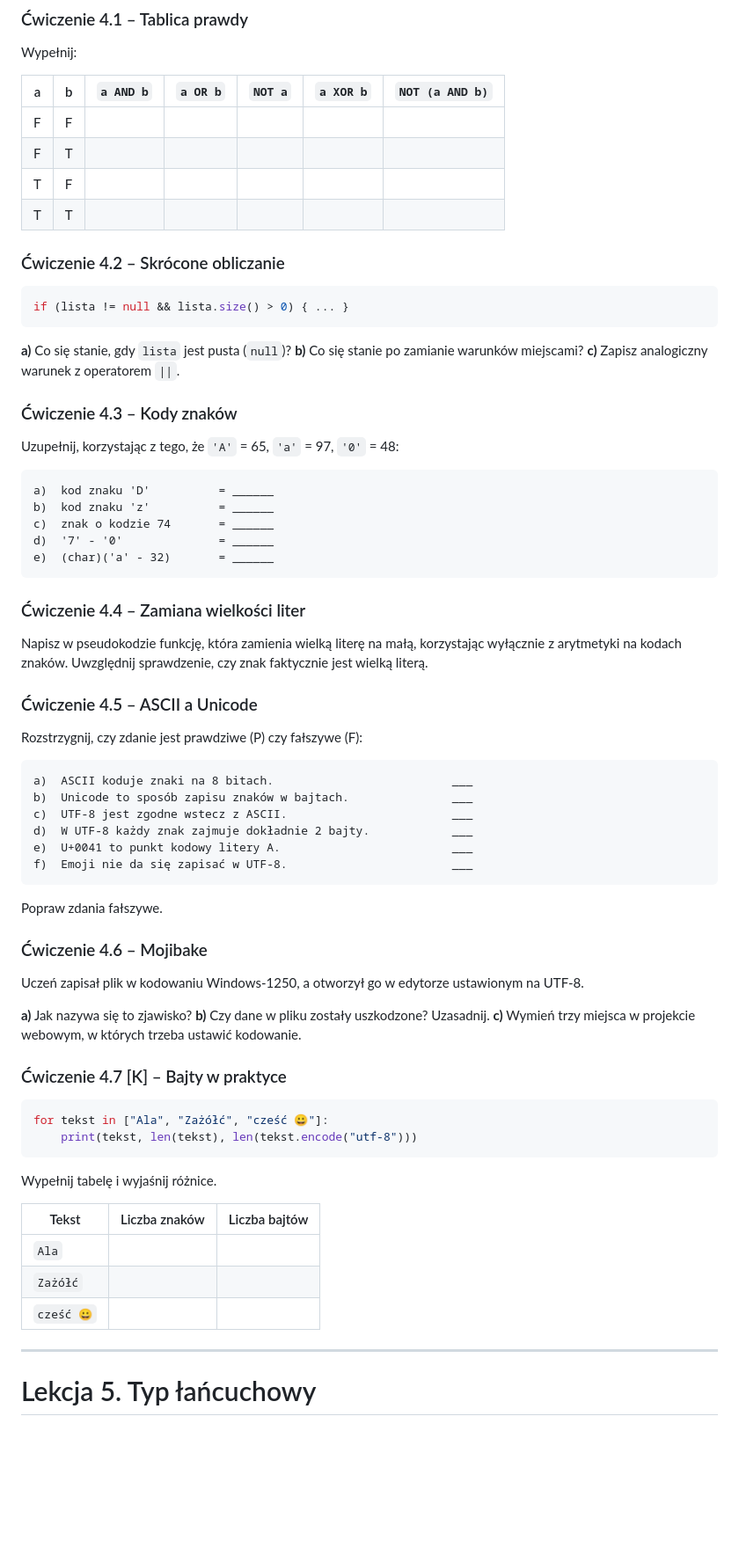
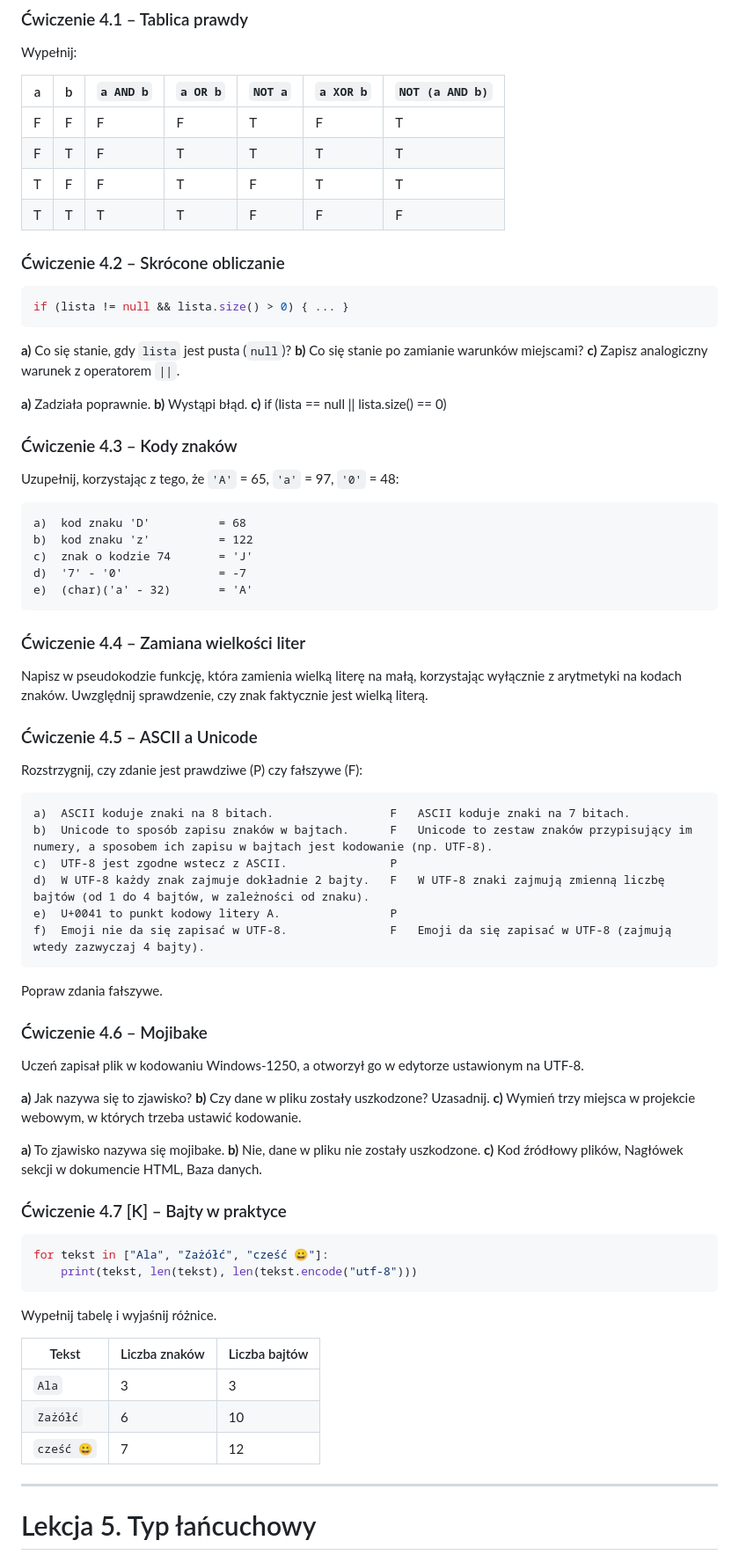
Before and after one commit to PolskiBober1/-Repository, a Markdown page: 02-typy-danych-cwiczenia (1).md, the part around the change. Shown at 88% size. Rendered like a GitHub page; blank space fills up the shorter version.

````diff
--- a/02-typy-danych-cwiczenia (1).md
+++ b/02-typy-danych-cwiczenia (1).md
@@ -242,10 +242,10 @@ Wypełnij:
 
 | a | b | `a AND b` | `a OR b` | `NOT a` | `a XOR b` | `NOT (a AND b)` |
 |---|---|---|---|---|---|---|
-| F | F | | | | | |
-| F | T | | | | | |
-| T | F | | | | | |
-| T | T | | | | | |
+| F | F | F | F | T | F | T |
+| F | T | F | T | T | T | T |
+| T | F | F | T | F | T | T |
+| T | T | T | T | F | F | F |
 
 ### Ćwiczenie 4.2 – Skrócone obliczanie
 
@@ -257,16 +257,20 @@ if (lista != null && lista.size() > 0) { ... }
 **b)** Co się stanie po zamianie warunków miejscami?
 **c)** Zapisz analogiczny warunek z operatorem `||`.
 
+**a)** Zadziała poprawnie.
+**b)** Wystąpi błąd.
+**c)** if (lista == null || lista.size() == 0)
+
 ### Ćwiczenie 4.3 – Kody znaków
 
 Uzupełnij, korzystając z tego, że `'A'` = 65, `'a'` = 97, `'0'` = 48:
 
 ```
-a)  kod znaku 'D'          = ______
-b)  kod znaku 'z'          = ______
-c)  znak o kodzie 74       = ______
-d)  '7' - '0'              = ______
-e)  (char)('a' - 32)       = ______
+a)  kod znaku 'D'          = 68
+b)  kod znaku 'z'          = 122
+c)  znak o kodzie 74       = 'J'
+d)  '7' - '0'              = -7
+e)  (char)('a' - 32)       = 'A'
 ```
 
 ### Ćwiczenie 4.4 – Zamiana wielkości liter
@@ -278,12 +282,12 @@ Napisz w pseudokodzie funkcję, która zamienia wielką literę na małą, korzy
 Rozstrzygnij, czy zdanie jest prawdziwe (P) czy fałszywe (F):
 
 ```
-a)  ASCII koduje znaki na 8 bitach.                          ___
-b)  Unicode to sposób zapisu znaków w bajtach.               ___
-c)  UTF-8 jest zgodne wstecz z ASCII.                        ___
-d)  W UTF-8 każdy znak zajmuje dokładnie 2 bajty.            ___
-e)  U+0041 to punkt kodowy litery A.                         ___
-f)  Emoji nie da się zapisać w UTF-8.                        ___
+a)  ASCII koduje znaki na 8 bitach.                 F   ASCII koduje znaki na 7 bitach.
+b)  Unicode to sposób zapisu znaków w bajtach.      F   Unicode to zestaw znaków przypisujący im numery, a sposobem ich zapisu w bajtach jest kodowanie (np. UTF-8).
+c)  UTF-8 jest zgodne wstecz z ASCII.               P
+d)  W UTF-8 każdy znak zajmuje dokładnie 2 bajty.   F   W UTF-8 znaki zajmują zmienną liczbę bajtów (od 1 do 4 bajtów, w zależności od znaku).
+e)  U+0041 to punkt kodowy litery A.                P
+f)  Emoji nie da się zapisać w UTF-8.               F   Emoji da się zapisać w UTF-8 (zajmują wtedy zazwyczaj 4 bajty).
 ```
 
 Popraw zdania fałszywe.
@@ -296,6 +300,10 @@ Uczeń zapisał plik w kodowaniu Windows-1250, a otworzył go w edytorze ustawio
 **b)** Czy dane w pliku zostały uszkodzone? Uzasadnij.
 **c)** Wymień trzy miejsca w projekcie webowym, w których trzeba ustawić kodowanie.
 
+**a)** To zjawisko nazywa się mojibake.
+**b)** Nie, dane w pliku nie zostały uszkodzone.
+**c)** Kod źródłowy plików, Nagłówek sekcji <head> w dokumencie HTML, Baza danych.
+
 ### Ćwiczenie 4.7 [K] – Bajty w praktyce
 
 ```python
@@ -307,9 +315,9 @@ Wypełnij tabelę i wyjaśnij różnice.
 
 | Tekst | Liczba znaków | Liczba bajtów |
 |---|---|---|
-| `Ala` | | |
-| `Zażółć` | | |
-| `cześć 😀` | | |
+| `Ala` | 3 | 3 |
+| `Zażółć` | 6 | 10 |
+| `cześć 😀` | 7 | 12 |
 
 ---
 
````
